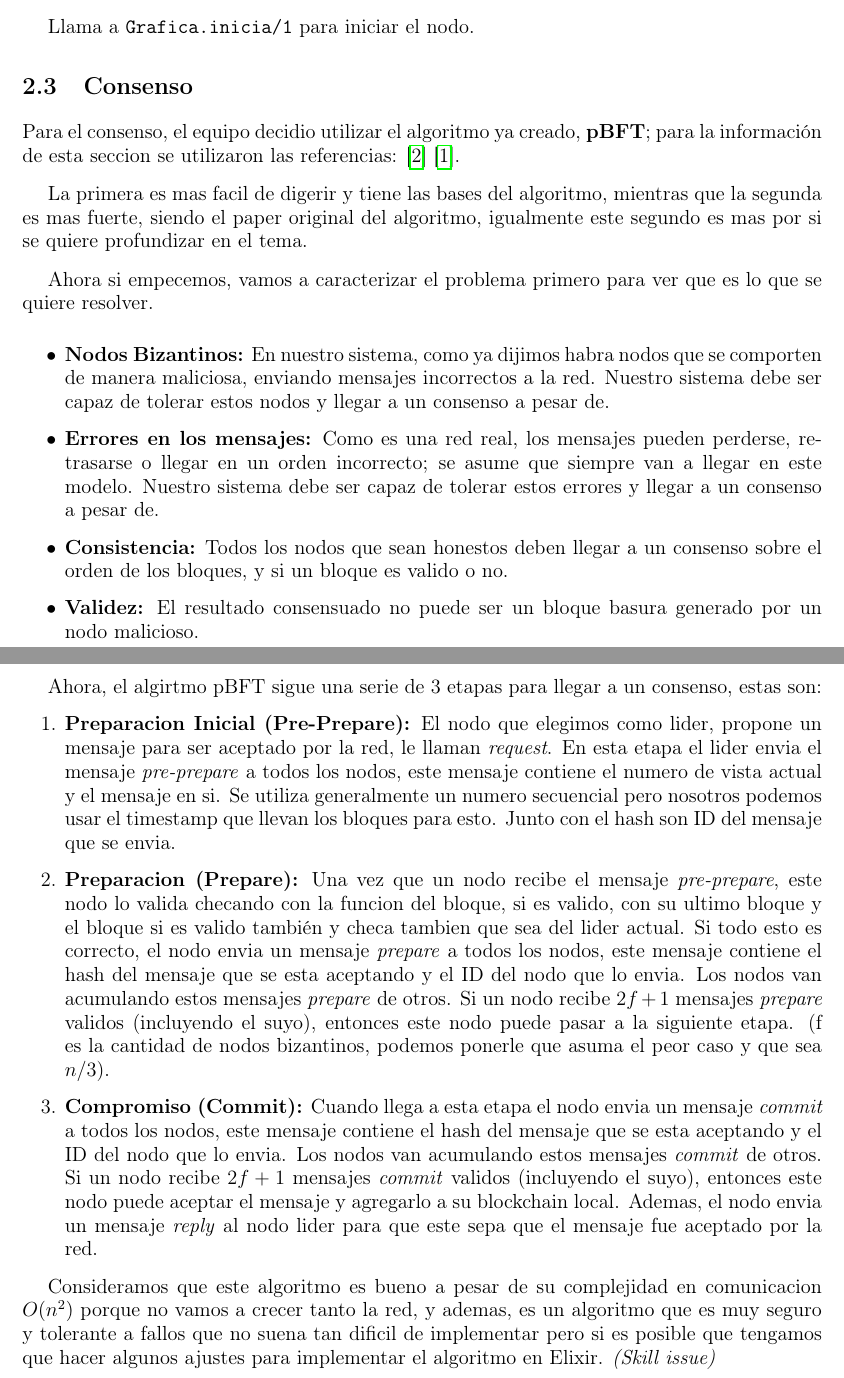
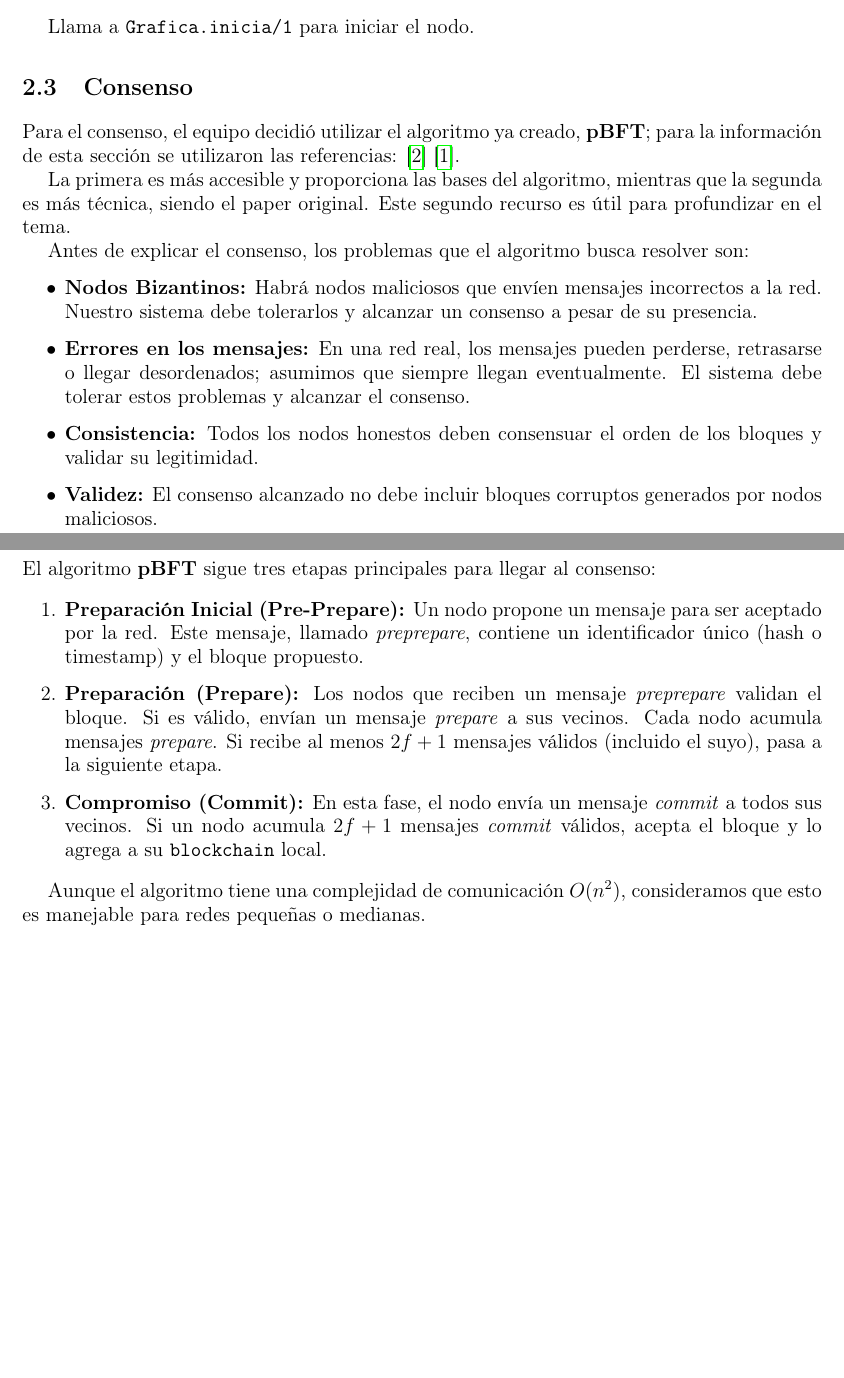
Before and after one commit to JuanSosaCiencias/TrabajosDistribuidas, a LaTeX document (Proyecto/latex/Proyecto.tex, which reads Proyecto/latex/resources/Chapters/Solucion/Consenso.tex): two parts of pages 13 and 14 of 16, joined at a grey line, cut so that both start at the same text, the shorter picture padded with empty space. Compiled offline with pdfLaTeX.

Commit message:
Update Consenso.tex

```diff
--- a/Proyecto/latex/resources/Chapters/Solucion/Consenso.tex
+++ b/Proyecto/latex/resources/Chapters/Solucion/Consenso.tex
@@ -1,24 +1,31 @@
-{\large{
-    Para el consenso, el equipo decidio utilizar el algoritmo ya creado, \textbf{pBFT}; para la información de esta seccion se utilizaron las referencias: \cite{geeksforgeeks_pbft} \cite{castro_liskov_1999}. \vspace{0.3cm}
+\large{
+Para el consenso, el equipo decidió utilizar el algoritmo ya creado, \textbf{pBFT}; para la información de esta sección se utilizaron las referencias: \cite{geeksforgeeks_pbft} \cite{castro_liskov_1999}.
 
-    La primera es mas facil de digerir y tiene las bases del algoritmo, mientras que la segunda es mas fuerte, siendo el paper original del algoritmo, igualmente este segundo es mas por si se quiere profundizar en el tema. \vspace{0.3cm}
+La primera es más accesible y proporciona las bases del algoritmo, mientras que la segunda es más técnica, siendo el paper original. Este segundo recurso es útil para profundizar en el tema.
 
-    Ahora si empecemos, vamos a caracterizar el problema primero para ver que es lo que se quiere resolver. \vspace{0.3cm}
-    \begin{itemize}
-        \item \textbf{Nodos Bizantinos:} En nuestro sistema, como ya dijimos habra nodos que se comporten de manera maliciosa, enviando mensajes incorrectos a la red. Nuestro sistema debe ser capaz de tolerar estos nodos y llegar a un consenso a pesar de.
-        \item \textbf{Errores en los mensajes:} Como es una red real, los mensajes pueden perderse, retrasarse o llegar en un orden incorrecto; se asume que siempre van a llegar en este modelo. Nuestro sistema debe ser capaz de tolerar estos errores y llegar a un consenso a pesar de.
-        \item \textbf{Consistencia:} Todos los nodos que sean honestos deben llegar a un consenso sobre el orden de los bloques, y si un bloque es valido o no.
-        \item \textbf{Validez:} El resultado consensuado no puede ser un bloque basura generado por un nodo malicioso.
-    \end{itemize}
+Antes de explicar el consenso, los problemas que el algoritmo busca resolver son:
+\begin{itemize}
+    \item \textbf{Nodos Bizantinos:} Habrá nodos maliciosos que envíen mensajes incorrectos a la red. Nuestro sistema debe tolerarlos y alcanzar un consenso a pesar de su presencia.
+    \item \textbf{Errores en los mensajes:} En una red real, los mensajes pueden perderse, retrasarse o llegar desordenados; asumimos que siempre llegan eventualmente. El sistema debe tolerar estos problemas y alcanzar el consenso.
+    \item \textbf{Consistencia:} Todos los nodos honestos deben consensuar el orden de los bloques y validar su legitimidad.
+    \item \textbf{Validez:} El consenso alcanzado no debe incluir bloques corruptos generados por nodos maliciosos.
+\end{itemize}
 
-    Ahora, el algirtmo pBFT sigue una serie de 3 etapas para llegar a un consenso, estas son:
-    \begin{enumerate}
-        \item \textbf{Preparacion Inicial (Pre-Prepare):} El nodo que elegimos como lider, propone un mensaje para ser aceptado por la red, le llaman \textit{request}. En esta etapa el lider envia el mensaje \textit{pre-prepare} a todos los nodos, este mensaje contiene el numero de vista actual y el mensaje en si. Se utiliza generalmente un numero secuencial pero nosotros podemos usar el timestamp que llevan los bloques para esto. Junto con el hash son ID del mensaje que se envia.
+}
 
-        \item \textbf{Preparacion (Prepare):} Una vez que un nodo recibe el mensaje \textit{pre-prepare}, este nodo lo valida checando con la funcion del bloque, si es valido, con su ultimo bloque y el bloque si es valido también y checa tambien que sea del lider actual. Si todo esto es correcto, el nodo envia un mensaje \textit{prepare} a todos los nodos, este mensaje contiene el hash del mensaje que se esta aceptando y el ID del nodo que lo envia. Los nodos van acumulando estos mensajes \textit{prepare} de otros. Si un nodo recibe $2f+1$ mensajes \textit{prepare} validos (incluyendo el suyo), entonces este nodo puede pasar a la siguiente etapa. (f es la cantidad de nodos bizantinos, podemos ponerle que asuma el peor caso y que sea $n/3$).
+\section*{El Algoritmo pBFT}
 
-        \item \textbf{Compromiso (Commit):} Cuando llega a esta etapa el nodo envia un mensaje \textit{commit} a todos los nodos, este mensaje contiene el hash del mensaje que se esta aceptando y el ID del nodo que lo envia. Los nodos van acumulando estos mensajes \textit{commit} de otros. Si un nodo recibe $2f+1$ mensajes \textit{commit} validos (incluyendo el suyo), entonces este nodo puede aceptar el mensaje y agregarlo a su blockchain local. Ademas, el nodo envia un mensaje \textit{reply} al nodo lider para que este sepa que el mensaje fue aceptado por la red.
-    \end{enumerate}
+El algoritmo \textbf{pBFT} sigue tres etapas principales para llegar al consenso:
 
-    Consideramos que este algoritmo es bueno a pesar de su complejidad en comunicacion $O(n^2)$ porque no vamos a crecer tanto la red, y ademas, es un algoritmo que es muy seguro y tolerante a fallos que no suena tan dificil de implementar pero si es posible que tengamos que hacer algunos ajustes para implementar el algoritmo en Elixir. \textit{(Skill issue)} \vspace{0.3cm}
-}}
+\begin{enumerate}
+    \item \textbf{Preparación Inicial (Pre-Prepare):}
+    Un nodo propone un mensaje para ser aceptado por la red. Este mensaje, llamado \textit{preprepare}, contiene un identificador único (hash o timestamp) y el bloque propuesto.
+
+    \item \textbf{Preparación (Prepare):}
+    Los nodos que reciben un mensaje \textit{preprepare} validan el bloque. Si es válido, envían un mensaje \textit{prepare} a sus vecinos. Cada nodo acumula mensajes \textit{prepare}. Si recibe al menos \(2f + 1\) mensajes válidos (incluido el suyo), pasa a la siguiente etapa.
+
+    \item \textbf{Compromiso (Commit):}
+    En esta fase, el nodo envía un mensaje \textit{commit} a todos sus vecinos. Si un nodo acumula \(2f + 1\) mensajes \textit{commit} válidos, acepta el bloque y lo agrega a su \texttt{blockchain} local.
+\end{enumerate}
+
+Aunque el algoritmo tiene una complejidad de comunicación \(O(n^2)\), consideramos que esto es manejable para redes pequeñas o medianas.
```
